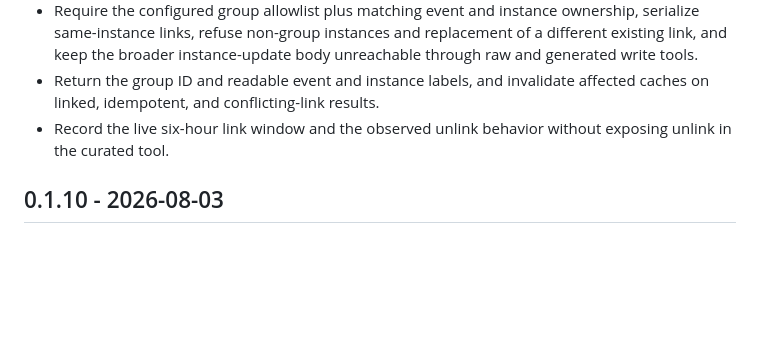
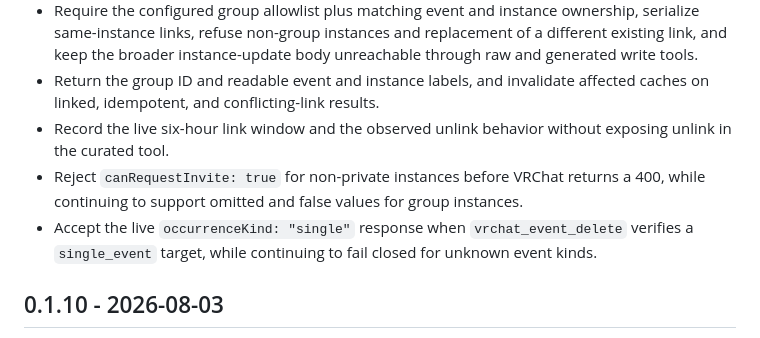
Before and after one commit to BASIC-BIT/vrchat-mcp, a Markdown page: CHANGELOG.md, the part around the change. GitHub-like rendering; blank space fills up the shorter version.

Commit message:
Document validation fixes

```diff
--- a/CHANGELOG.md
+++ b/CHANGELOG.md
@@ -6,6 +6,8 @@
 - Require the configured group allowlist plus matching event and instance ownership, serialize same-instance links, refuse non-group instances and replacement of a different existing link, and keep the broader instance-update body unreachable through raw and generated write tools.
 - Return the group ID and readable event and instance labels, and invalidate affected caches on linked, idempotent, and conflicting-link results.
 - Record the live six-hour link window and the observed unlink behavior without exposing unlink in the curated tool.
+- Reject `canRequestInvite: true` for non-private instances before VRChat returns a 400, while continuing to support omitted and false values for group instances.
+- Accept the live `occurrenceKind: "single"` response when `vrchat_event_delete` verifies a `single_event` target, while continuing to fail closed for unknown event kinds.
 
 ## 0.1.10 - 2026-08-03
 
```
